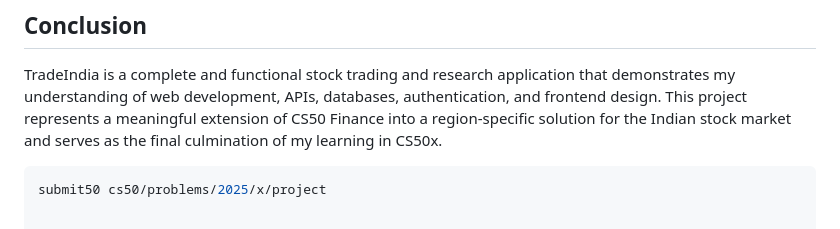
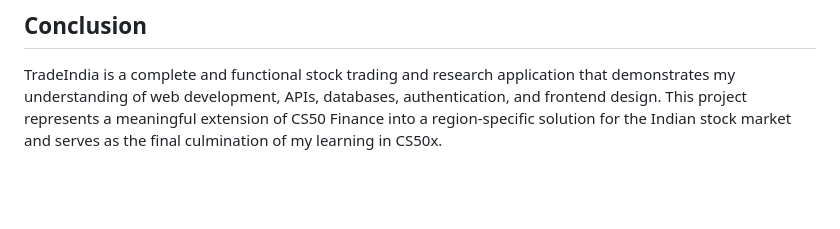
Before and after one commit to krrpatel/TradeIndia, a Markdown page: README.md, the part around the change printed below. GitHub-like rendering; blank space fills up the shorter version.

Commit message:
Refactor README for improved clarity and formatting
Removed unnecessary line breaks and fixed formatting in the README.

````diff
--- a/README.md
+++ b/README.md
@@ -94,7 +94,3 @@ The dark theme was chosen to improve visual comfort and to give the application
 ## Conclusion
 
 TradeIndia is a complete and functional stock trading and research application that demonstrates my understanding of web development, APIs, databases, authentication, and frontend design. This project represents a meaningful extension of CS50 Finance into a region-specific solution for the Indian stock market and serves as the final culmination of my learning in CS50x.
-
-
-```bash
-submit50 cs50/problems/2025/x/project
````
Also changed, not shown: other parts of README.md (+1 -1 lines).
